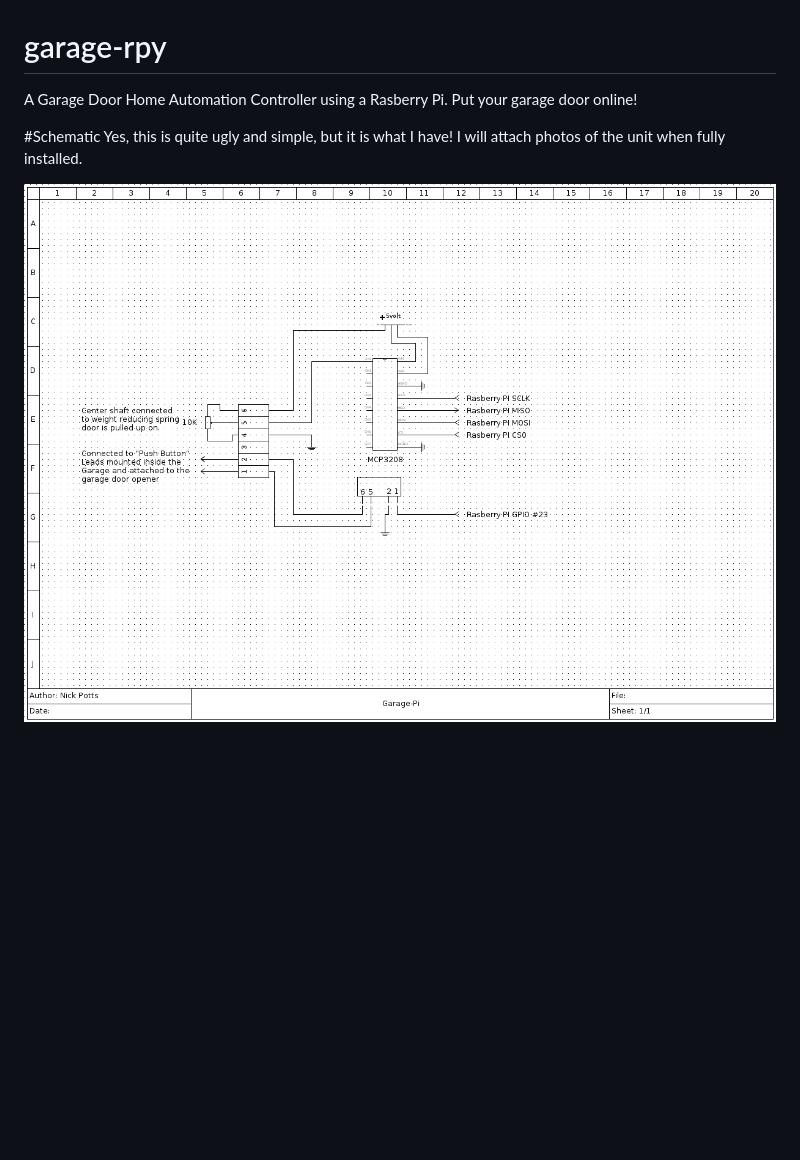
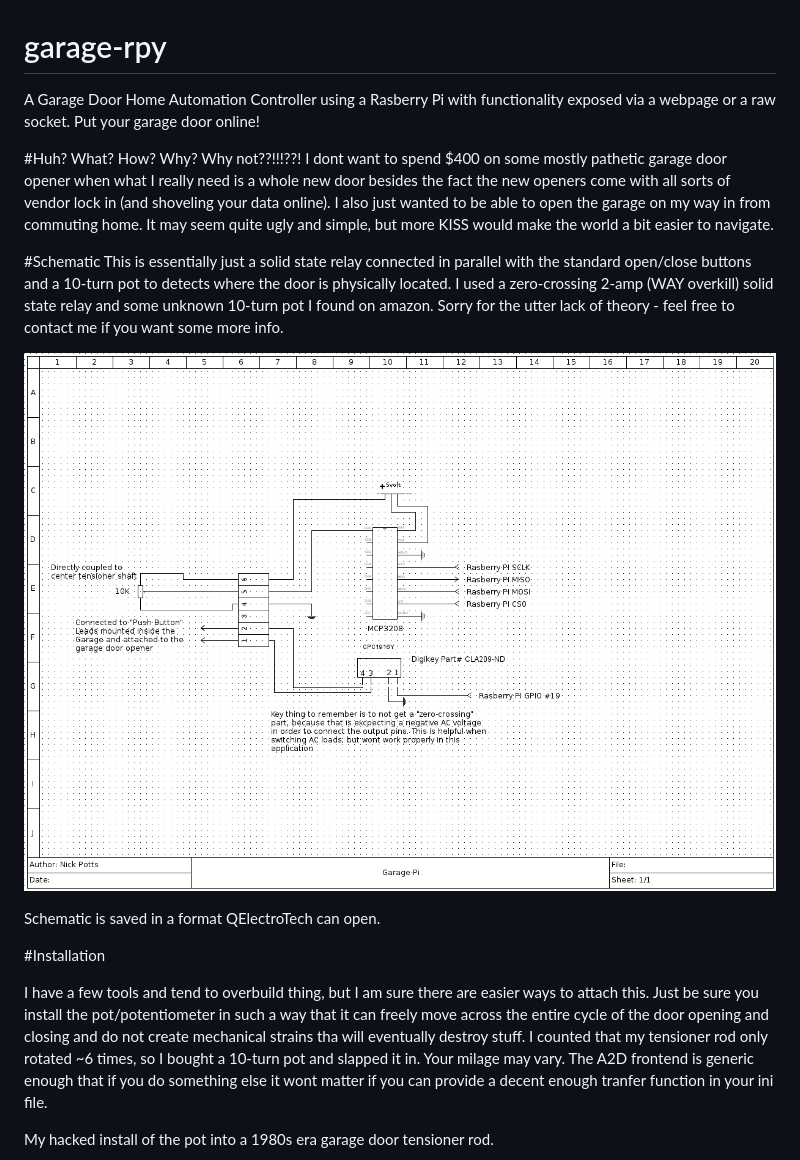
Before and after one commit to npotts/garage-rpy, a Markdown page: README.md, the part around the change printed below. GitHub-like rendering; pictures changed too: schematic/diagram.png (deleted), schematic/garage-pi.png (added); blank space fills up the shorter version.

```diff
--- a/README.md
+++ b/README.md
@@ -1,7 +1,28 @@
 # garage-rpy
-A Garage Door Home Automation Controller using a Rasberry Pi. Put your garage door online!
+A Garage Door Home Automation Controller using a Rasberry Pi with functionality exposed via a webpage or a raw socket. Put your garage door online!
+
+#Huh?  What?  How?  Why?
+Why not??!!!??!   I dont want to spend $400 on some mostly pathetic garage door opener when what I really need is a
+whole new door besides the fact the new openers come with all sorts of vendor lock in (and shoveling your data online).
+I also just wanted to be able to open the garage on my way in from commuting home. It may seem quite ugly and simple,
+but more KISS would make the world a bit easier to navigate.
 
 #Schematic
-Yes, this is quite ugly and simple, but it is what I have!  I will attach photos of the unit when fully installed.
+This is essentially just a solid state relay connected in parallel with the standard open/close buttons and a 10-turn pot
+to detects where the door is physically located.  I used a zero-crossing 2-amp (WAY overkill) solid state relay and some
+unknown 10-turn pot I found on amazon.  Sorry for the utter lack of theory - feel free to contact me if you want some more info.
 
-![General Schematic](schematic/diagram.png)
+![General Schematic](schematic/garage-pi.png)
+
+Schematic is saved in a format QElectroTech can open.
+
+#Installation
+
+I have a few tools and tend to overbuild thing, but I am sure there are easier ways to attach this.  Just be sure you install the
+pot/potentiometer in such a way that it can freely move across the entire cycle of the door opening and closing and do not create
+mechanical strains tha will eventually destroy stuff.  I counted that my tensioner rod only rotated ~6 times, so I bought a 10-turn
+pot and slapped it in.  Your milage may vary.  The A2D frontend is generic enough that if you do something else it wont matter if
+you can provide a decent enough tranfer function in your ini file.
+
+My hacked install of the pot into a 1980s era garage door tensioner rod.
+
```
Also changed, not shown: other parts of README.md (+21 -3 lines), 2 other files.
